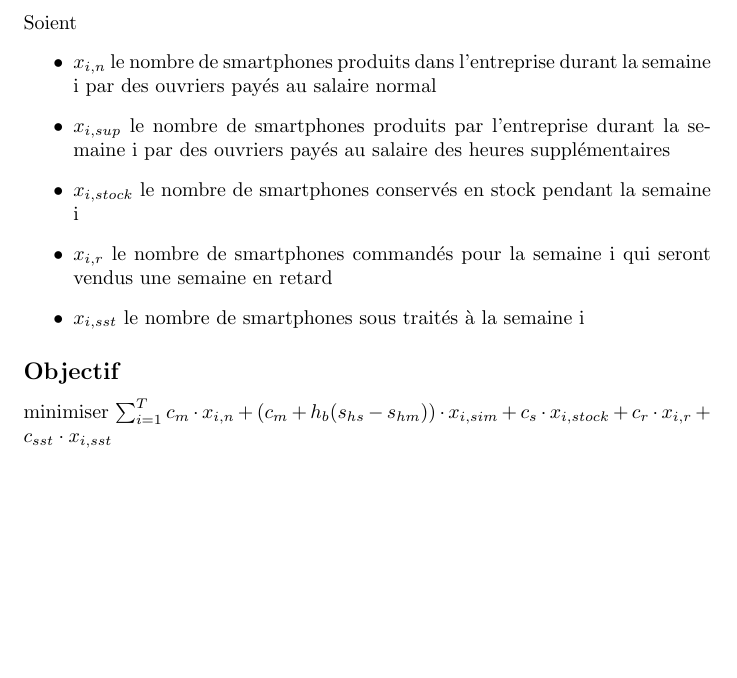
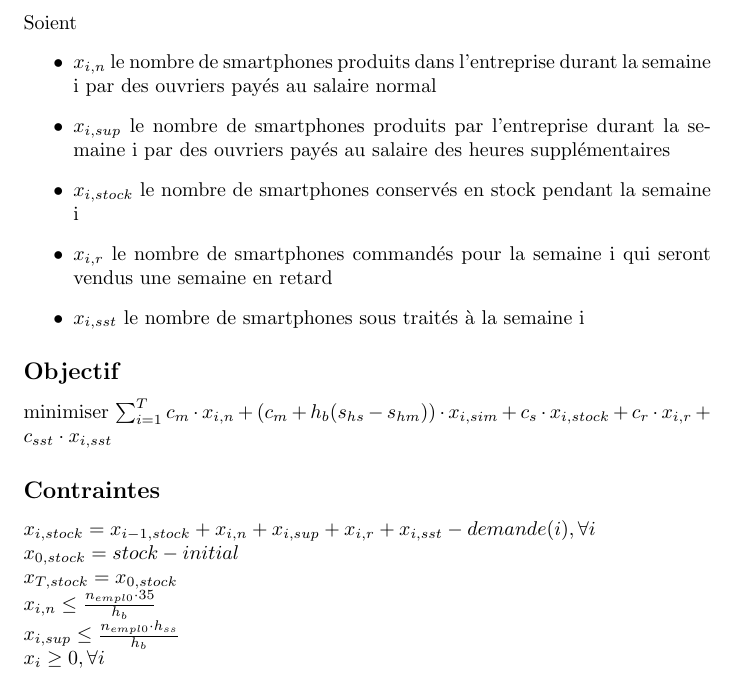
Before and after one commit to jdewasseige/projet-opti, a LaTeX document (Rapport.tex): part of the page, cut so that both start at the same text, the shorter picture padded with empty space. Compiled offline with pdfLaTeX.

Commit message:
Add constraints

```diff
--- a/Rapport.tex
+++ b/Rapport.tex
@@ -29,4 +29,15 @@ Soient
 
 minimiser $\sum_{i=1}^{T} c_m \cdot x_{i,n} + (c_m + h_b (s_{hs} - s_{hm})) \cdot x_{i,sim} + c_s \cdot x_{i,stock} + c_r \cdot x_{i,r} + c_{sst} \cdot x_{i,sst} $
 
+\subsection*{Contraintes}
+
+$x_{i,stock} = x_{i-1,stock} + x_{i,n} + x_{i,sup} + x_{i,r} + x_{i,sst} - demande(i), \forall i$ \\
+$x_{0, stock} = stock-initial$ \\
+$x_{T, stock} = x_{0, stock}$ \\
+$x_{i,n} \leq \frac{n_{empl0} \cdot 35}{h_b}$ \\
+$x_{i,sup} \leq \frac{n_{empl0} \cdot h_{ss}}{h_{b}}$ \\
+$x_i \geq 0, \forall i$ \\
+
+
+
 \end{document}
```
